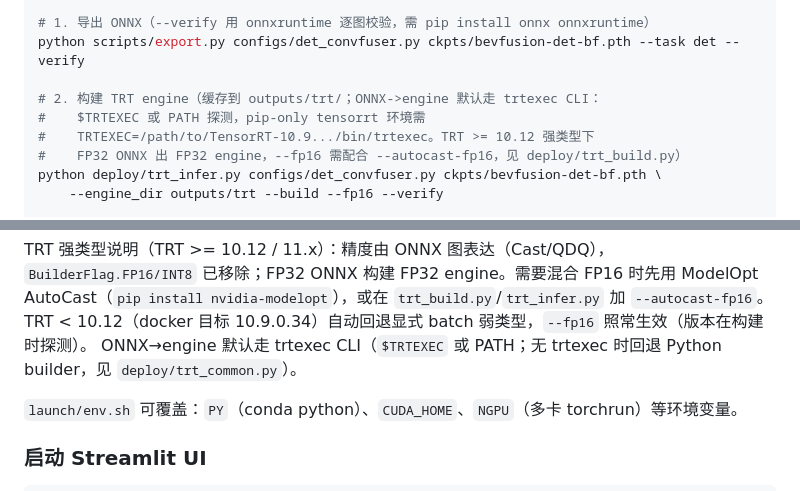
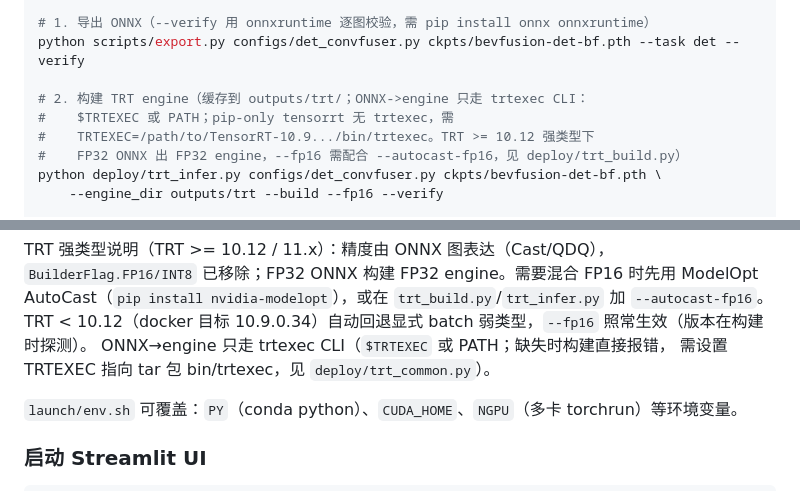
Before and after one commit to zhangminghui426/DSB, a Markdown page: README.md, 2 parts joined by grey strips. Drawn GitHub-style.

Commit message:
README: trtexec-only conversion notes (no Python builder fallback)

```diff
--- a/README.md
+++ b/README.md
@@ -142,8 +142,8 @@ cd 3rdparty/deepleraing
 # 1. 导出 ONNX（--verify 用 onnxruntime 逐图校验，需 pip install onnx onnxruntime）
 python scripts/export.py configs/det_convfuser.py ckpts/bevfusion-det-bf.pth --task det --verify
 
-# 2. 构建 TRT engine（缓存到 outputs/trt/；ONNX->engine 默认走 trtexec CLI：
-#    $TRTEXEC 或 PATH 探测，pip-only tensorrt 环境需
+# 2. 构建 TRT engine（缓存到 outputs/trt/；ONNX->engine 只走 trtexec CLI：
+#    $TRTEXEC 或 PATH；pip-only tensorrt 无 trtexec，需
 #    TRTEXEC=/path/to/TensorRT-10.9.../bin/trtexec。TRT >= 10.12 强类型下
 #    FP32 ONNX 出 FP32 engine，--fp16 需配合 --autocast-fp16，见 deploy/trt_build.py）
 python deploy/trt_infer.py configs/det_convfuser.py ckpts/bevfusion-det-bf.pth \
@@ -209,8 +209,8 @@ TRT 强类型说明（TRT >= 10.12 / 11.x）：精度由 ONNX 图表达（Cast/Q
 时先用 ModelOpt AutoCast（`pip install nvidia-modelopt`），或在
 `trt_build.py`/`trt_infer.py` 加 `--autocast-fp16`。TRT < 10.12（docker 目标
 10.9.0.34）自动回退显式 batch 弱类型，`--fp16` 照常生效（版本在构建时探测）。
-ONNX→engine 默认走 trtexec CLI（`$TRTEXEC` 或 PATH；无 trtexec 时回退
-Python builder，见 `deploy/trt_common.py`）。
+ONNX→engine 只走 trtexec CLI（`$TRTEXEC` 或 PATH；缺失时构建直接报错，
+需设置 TRTEXEC 指向 tar 包 bin/trtexec，见 `deploy/trt_common.py`）。
 
 `launch/env.sh` 可覆盖：`PY`（conda python）、`CUDA_HOME`、`NGPU`（多卡
 torchrun）等环境变量。
```
